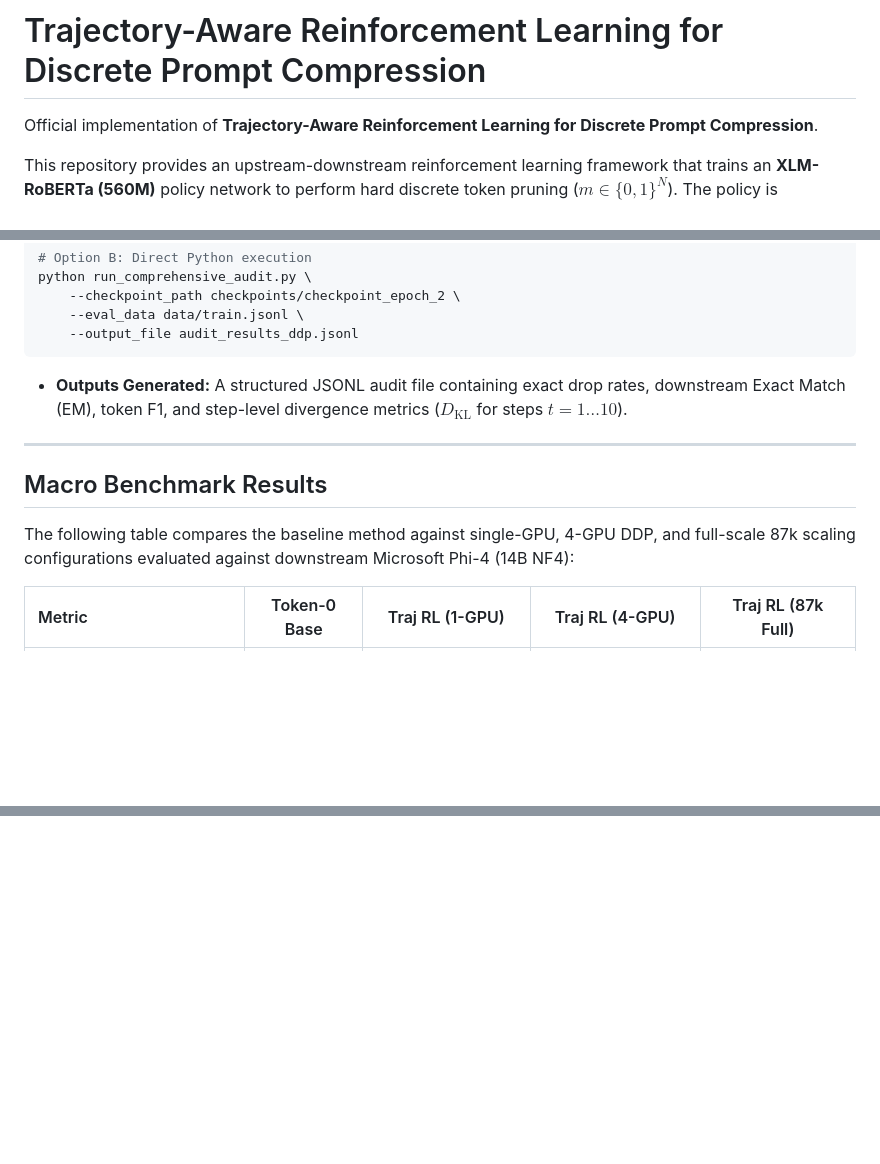
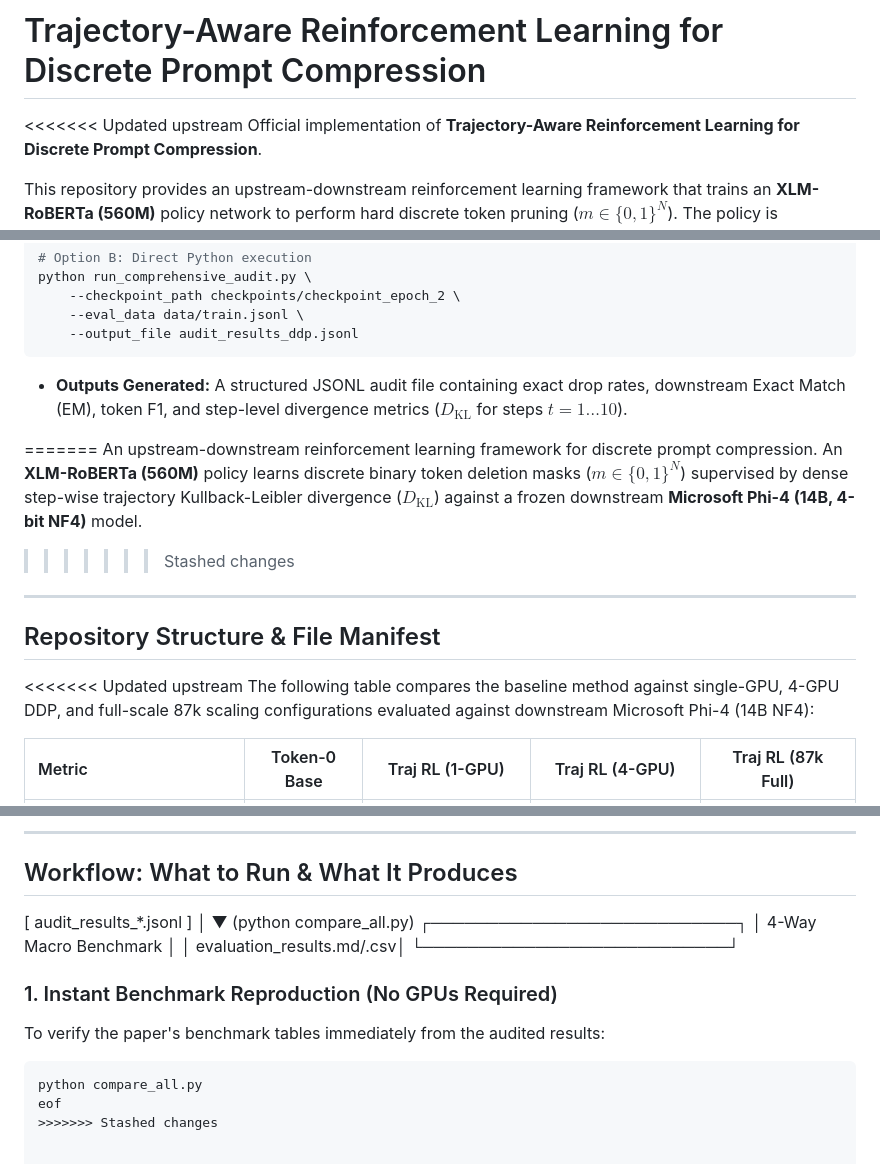
Before and after one commit to shaheersaleh/promptcompression, a Markdown page: README.md, 3 parts joined by grey strips. GitHub-like rendering; blank space fills up the shorter version.

````diff
--- a/README.md
+++ b/README.md
@@ -1,5 +1,6 @@
 # Trajectory-Aware Reinforcement Learning for Discrete Prompt Compression
 
+<<<<<<< Updated upstream
 Official implementation of **Trajectory-Aware Reinforcement Learning for Discrete Prompt Compression**.
 
 This repository provides an upstream-downstream reinforcement learning framework that trains an **XLM-RoBERTa (560M)** policy network to perform hard discrete token pruning ($m \in \{0, 1\}^N$). The policy is supervised by dense, step-by-step Kullback-Leibler divergence ($D_{\mathrm{KL}}$) computed over the causal answer generation trajectory of a completely frozen downstream **Microsoft Phi-4 (14B, 4-bit NF4)** language model.
@@ -139,10 +140,15 @@ python run_comprehensive_audit.py \
 
 * **Outputs Generated:** A structured JSONL audit file containing exact drop rates, downstream Exact Match (EM), token F1, and step-level divergence metrics ($D_{\mathrm{KL}}$ for steps $t = 1 \dots 10$).
 
+=======
+An upstream-downstream reinforcement learning framework for discrete prompt compression. An **XLM-RoBERTa (560M)** policy learns discrete binary token deletion masks ($m \in \{0, 1\}^N$) supervised by dense step-wise trajectory Kullback-Leibler divergence ($D_{\mathrm{KL}}$) against a frozen downstream **Microsoft Phi-4 (14B, 4-bit NF4)** model.
+
+>>>>>>> Stashed changes
 ---
 
-## Macro Benchmark Results
+## Repository Structure & File Manifest
 
+<<<<<<< Updated upstream
 The following table compares the baseline method against single-GPU, 4-GPU DDP, and full-scale 87k scaling configurations evaluated against downstream Microsoft Phi-4 (14B NF4):
 
 | Metric | Token-0 Base | Traj RL (1-GPU) | Traj RL (4-GPU) | Traj RL (87k Full) |
@@ -199,0 +224,17 @@ Research focus: Reinforcement Learning, Prompt Optimization, LLM Interpretabilit
+---
+
+## Workflow: What to Run & What It Produces
+[ audit_results_*.jsonl ]
+                       │
+                       ▼ (python compare_all.py)
+          ┌───────────────────────────┐
+          │ 4-Way Macro Benchmark     │
+          │ evaluation_results.md/.csv│
+          └───────────────────────────┘
+### 1. Instant Benchmark Reproduction (No GPUs Required)
+To verify the paper's benchmark tables immediately from the audited results:
+
+```bash
+python compare_all.py
+eof
+>>>>>>> Stashed changes
````
Also changed, not shown: other parts of README.md (+18 -0 lines).
